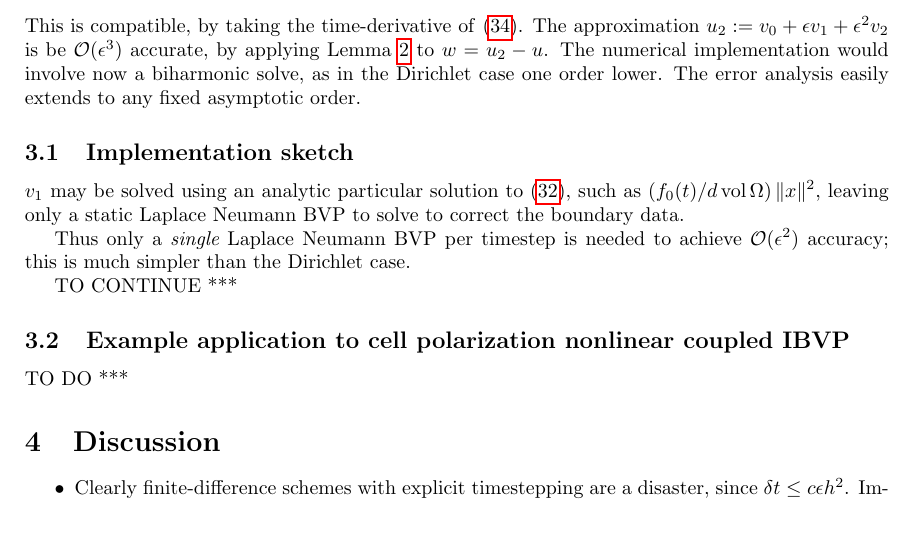
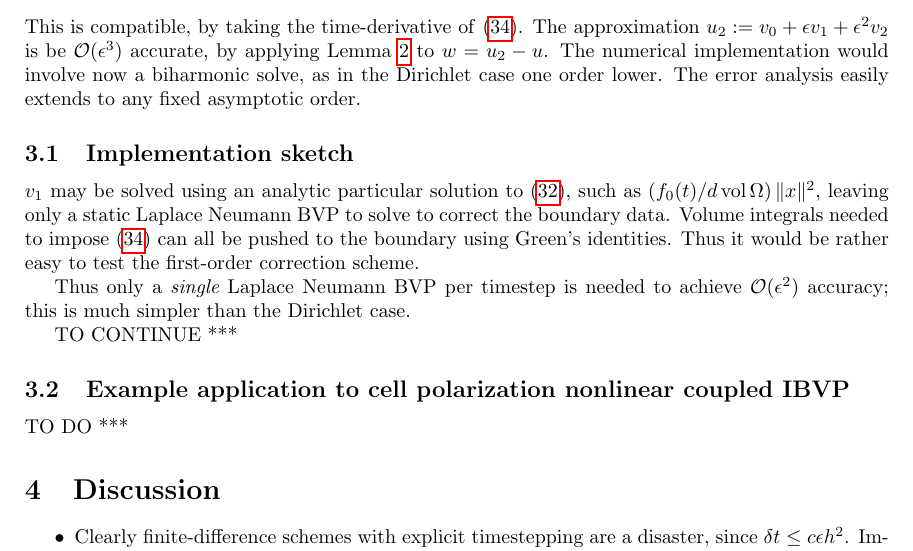
Before and after one commit to ahbarnett/heat-quasistatic, a LaTeX paper (notes/itercorr_linheat.tex): part of page 7 of 8, cut so that both start at the same text, the shorter picture padded with empty space. Compiled offline with pdfLaTeX.

Commit message:
note about volume integrals in v1

```diff
--- a/notes/itercorr_linheat.tex
+++ b/notes/itercorr_linheat.tex
@@ -647,6 +647,9 @@ The error analysis easily extends to any fixed asymptotic order.
 $v_1$ may be solved using an analytic particular solution to \eqref{v1pde},
 such as $(f_0(t)/d \vol\Omega)\,\|x\|^2$, leaving
 only a static Laplace Neumann BVP to solve to correct the boundary data.
+Volume integrals needed to impose \eqref{v1zm} can all be pushed
+to the boundary using Green's identities.
+Thus it would be rather easy to test the first-order correction scheme.
 
 Thus only a {\em single} Laplace Neumann BVP per timestep is needed
 to achieve $\bigO(\eps^2)$ accuracy; this is much simpler than
```
